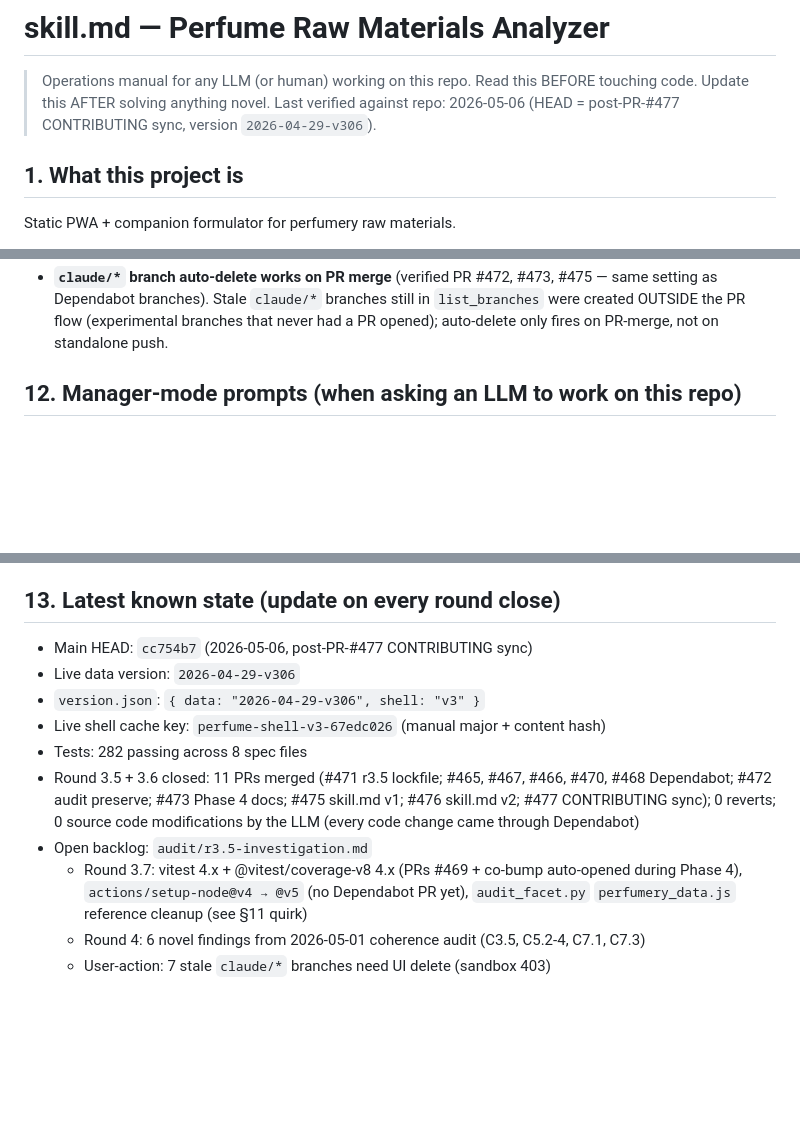
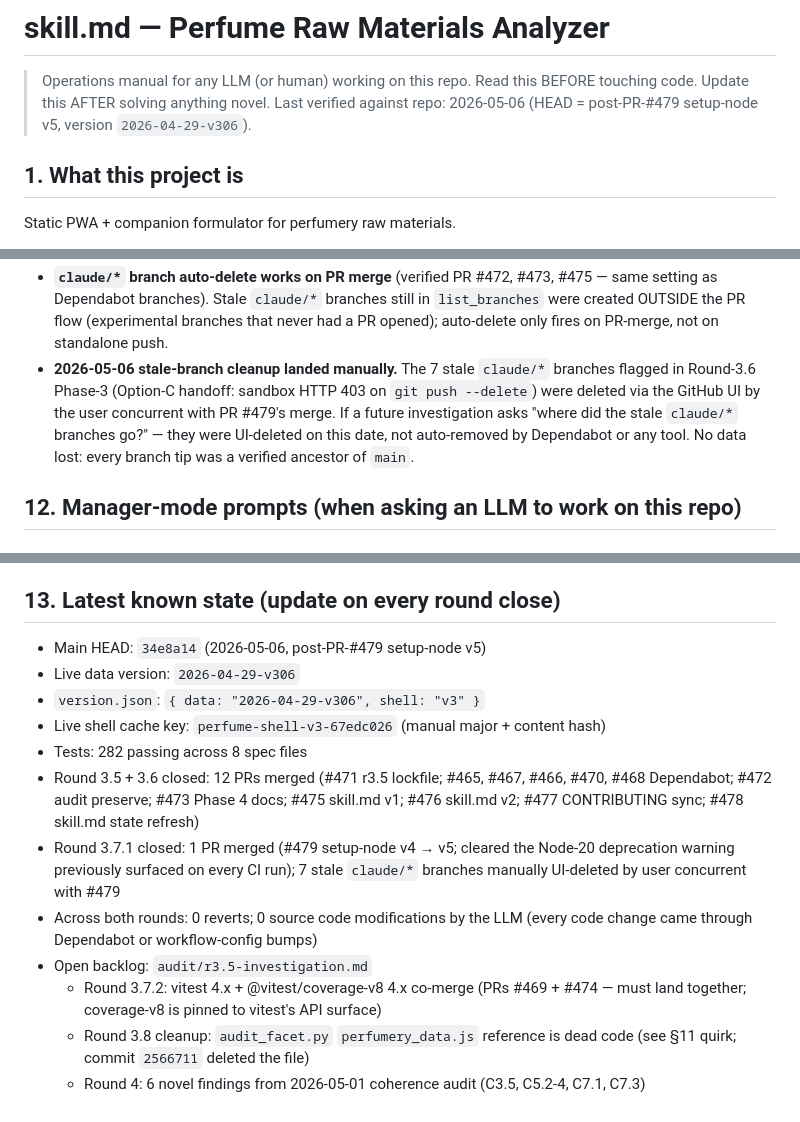
Before and after one commit to dackclup/perfume-analyzer, a Markdown page: skill.md, 3 parts joined by grey strips. Drawn GitHub-style; blank space fills up the shorter version.

Commit message:
docs(skill): refresh §13 + §8 + §11 after Round 3.7.1 + branch cleanup (#480)
Three surgical updates following PR #479 (setup-node v4 → v5) merge
and the user's concurrent UI cleanup of 7 stale claude/* branches:

1. Top "Last verified" line: 2026-05-06 (HEAD = post-PR-#479
   setup-node v5, version 2026-04-29-v306) — was post-PR-#477.

2. §8 CI step 2 description: actions/setup-node@v4 — STILL on
   Node 20, Round 3.7 backlog → actions/setup-node@v5 (Node 24
   runtime, post-PR-#479; build job still installs Node 20 via
   with: node-version). Encodes the action-runtime-vs-build-Node
   distinction inline so future readers don't conflate them.

3. §11 quirks: appended a one-line provenance note about the 7
   stale claude/* branches the user manually deleted via the
   GitHub UI on 2026-05-06 (concurrent with PR #479's merge).
   Round-3.6 Phase-3 had flagged these as Option-C handoff after
   sandbox HTTP 403 on git push --delete; this entry tells future
   investigators "where did the stale branches go" without anyone
   having to dig through git reflog.

4. §13 state:
   - Main HEAD: cc754b7 → 34e8a14 (post-PR-#479 squash)
   - Round 3.5+3.6 PR count: 11 → 12 (added PR #478 — was missing
     from PR #478's own §13 due to bootstrapping; same self-
     referential miss skill.md v2 had with PR #476)
   - Renamed "Round 3.7" backlog group → "Round 3.7.2" (since
     #479 already shipped 3.7.1) and removed the setup-node line
   - audit_facet.py cleanup reclassified to "Round 3.8 cleanup"
     (per skill.md §11 quirk now self-citing commit 2566711)
   - Added a closing-summary line for Round 3.7.1 with the
     deprecation-warning win + the 7-branch UI cleanup

No source code changed. No version bump. Pre-commit hook passed.

Co-authored-by: Claude <noreply@anthropic.com>

```diff
--- a/skill.md
+++ b/skill.md
@@ -2,7 +2,7 @@
 
 > Operations manual for any LLM (or human) working on this repo.
 > Read this BEFORE touching code. Update this AFTER solving anything novel.
-> Last verified against repo: 2026-05-06 (HEAD = post-PR-#477 CONTRIBUTING sync, version `2026-04-29-v306`).
+> Last verified against repo: 2026-05-06 (HEAD = post-PR-#479 setup-node v5, version `2026-04-29-v306`).
 
 ## 1. What this project is
 
@@ -407,6 +407,12 @@ with explicit rationale. Existing audit artefacts:
   same setting as Dependabot branches). Stale `claude/*` branches still in
   `list_branches` were created OUTSIDE the PR flow (experimental branches that never
   had a PR opened); auto-delete only fires on PR-merge, not on standalone push.
+- **2026-05-06 stale-branch cleanup landed manually.** The 7 stale `claude/*` branches
+  flagged in Round-3.6 Phase-3 (Option-C handoff: sandbox HTTP 403 on
+  `git push --delete`) were deleted via the GitHub UI by the user concurrent with
+  PR #479's merge. If a future investigation asks "where did the stale `claude/*`
+  branches go?" — they were UI-deleted on this date, not auto-removed by Dependabot
+  or any tool. No data lost: every branch tip was a verified ancestor of `main`.
 
 ## 12. Manager-mode prompts (when asking an LLM to work on this repo)
 
@@ -451,18 +457,22 @@ with explicit rationale. Existing audit artefacts:
 
 ## 13. Latest known state (update on every round close)
 
-- Main HEAD: `cc754b7` (2026-05-06, post-PR-#477 CONTRIBUTING sync)
+- Main HEAD: `34e8a14` (2026-05-06, post-PR-#479 setup-node v5)
 - Live data version: `2026-04-29-v306`
 - `version.json`: `{ data: "2026-04-29-v306", shell: "v3" }`
 - Live shell cache key: `perfume-shell-v3-67edc026` (manual major + content hash)
 - Tests: 282 passing across 8 spec files
-- Round 3.5 + 3.6 closed: 11 PRs merged (#471 r3.5 lockfile; #465, #467, #466, #470,
+- Round 3.5 + 3.6 closed: 12 PRs merged (#471 r3.5 lockfile; #465, #467, #466, #470,
   #468 Dependabot; #472 audit preserve; #473 Phase 4 docs; #475 skill.md v1;
-  #476 skill.md v2; #477 CONTRIBUTING sync); 0 reverts; 0 source code modifications
-  by the LLM (every code change came through Dependabot)
+  #476 skill.md v2; #477 CONTRIBUTING sync; #478 skill.md state refresh)
+- Round 3.7.1 closed: 1 PR merged (#479 setup-node v4 → v5; cleared the Node-20
+  deprecation warning previously surfaced on every CI run); 7 stale `claude/*`
+  branches manually UI-deleted by user concurrent with #479
+- Across both rounds: 0 reverts; 0 source code modifications by the LLM (every
+  code change came through Dependabot or workflow-config bumps)
 - Open backlog: `audit/r3.5-investigation.md`
-  - Round 3.7: vitest 4.x + @vitest/coverage-v8 4.x (PRs #469 + co-bump auto-opened
-    during Phase 4), `actions/setup-node@v4 → @v5` (no Dependabot PR yet),
-    `audit_facet.py` `perfumery_data.js` reference cleanup (see §11 quirk)
+  - Round 3.7.2: vitest 4.x + @vitest/coverage-v8 4.x co-merge (PRs #469 + #474 —
+    must land together; coverage-v8 is pinned to vitest's API surface)
+  - Round 3.8 cleanup: `audit_facet.py` `perfumery_data.js` reference is dead code
+    (see §11 quirk; commit `2566711` deleted the file)
   - Round 4: 6 novel findings from 2026-05-01 coherence audit (C3.5, C5.2-4, C7.1, C7.3)
-  - User-action: 7 stale `claude/*` branches need UI delete (sandbox 403)
```
Also changed, not shown: other parts of skill.md (+1 -1 lines).
